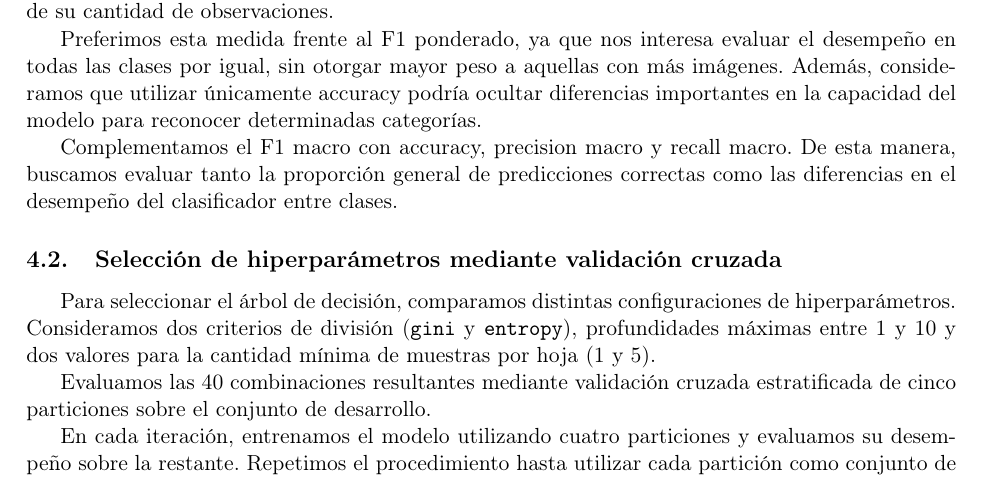
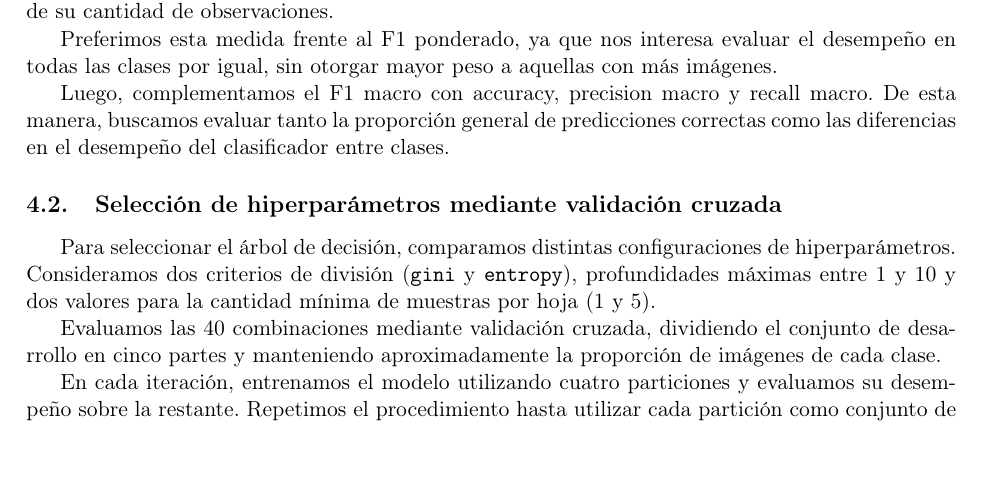
Before and after one commit to LaraDbUBA/TP2---Laboratorio-de-Datos, a LaTeX document (main.tex): part of page 8 of 11, cut so that both start at the same text, the shorter picture padded with empty space. Compiled offline with pdfLaTeX.

Commit message:
Editado hasta sección 4.2 (no inclusive)

```diff
--- a/main.tex
+++ b/main.tex
@@ -498,13 +498,9 @@ independientemente de su cantidad de observaciones.
 Preferimos esta medida frente al F1 ponderado,
 ya que nos interesa evaluar el desempeño en
 todas las clases por igual, sin otorgar mayor
-peso a aquellas con más imágenes. Además,
-consideramos que utilizar únicamente accuracy
-podría ocultar diferencias importantes en
-la capacidad del modelo para reconocer
-determinadas categorías.
+peso a aquellas con más imágenes.
 
-Complementamos el F1 macro con accuracy,
+Luego, complementamos el F1 macro con accuracy,
 precision macro y recall macro. De esta manera,
 buscamos evaluar tanto la proporción general
 de predicciones correctas como las diferencias
@@ -520,9 +516,10 @@ Consideramos dos criterios de división
 máximas entre 1 y 10 y dos valores para la
 cantidad mínima de muestras por hoja (1 y 5).
 
-Evaluamos las 40 combinaciones resultantes
-mediante validación cruzada estratificada de
-cinco particiones sobre el conjunto de desarrollo.
+Evaluamos las 40 combinaciones mediante validación cruzada,
+dividiendo el conjunto de desarrollo en cinco partes y
+manteniendo aproximadamente la proporción de imágenes de
+cada clase.
 
 En cada iteración, entrenamos el modelo utilizando
 cuatro particiones y evaluamos su desempeño sobre
```
Also changed, not shown: main.pdf.
